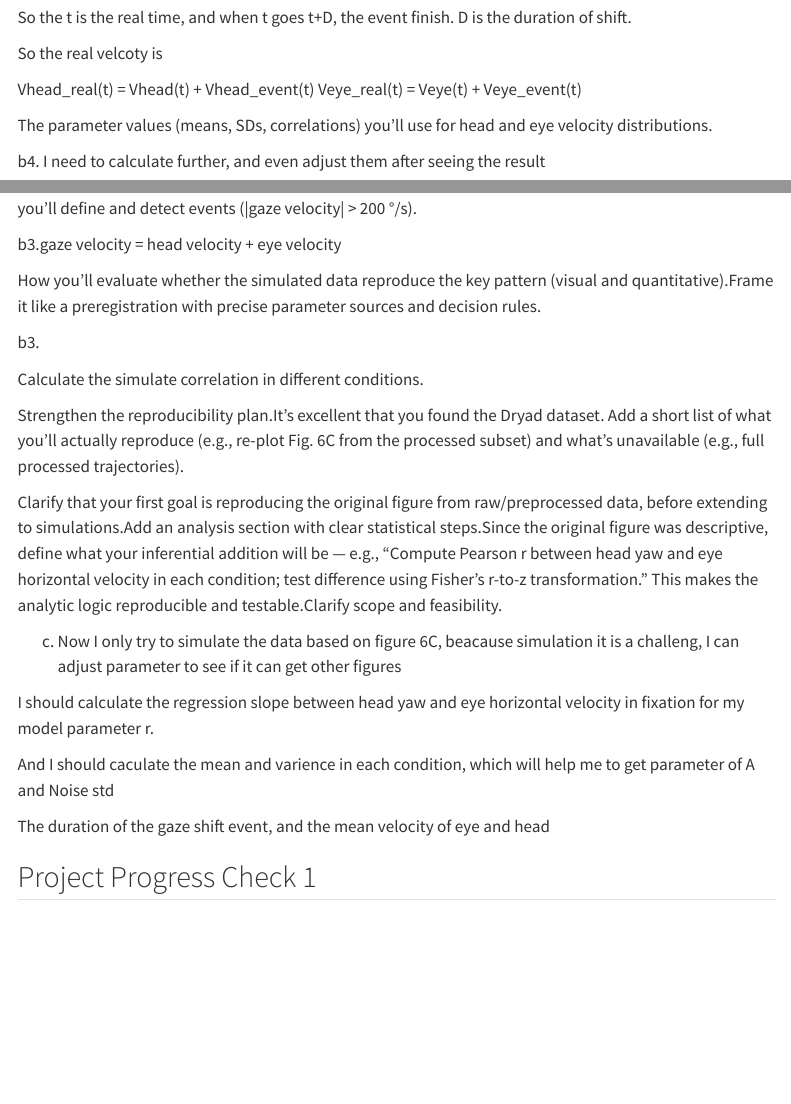
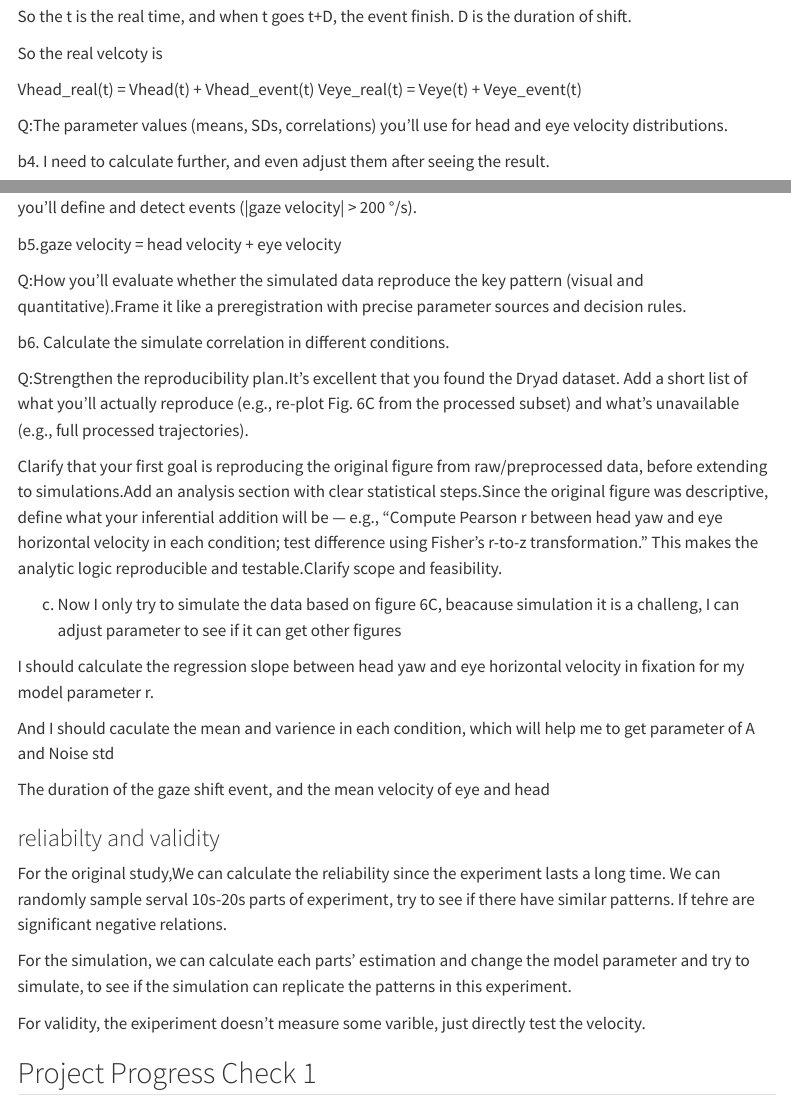
Before and after one commit to Luyiheng-19/singh2025active, a Quarto document (writeup/Reproducibility Report Template.qmd): the page in a window 1100 px wide, from 3200 px down before the commit and from 3170 px down after it, so that both start at the same text, and a second part further down, joined at a grey line. Rendered offline with R 4.5, knitr and Pandoc in place of Quarto, with nearby package versions; menus at the side of the page are left out.

Commit message:
Revise reproducibility report with detailed methods
Updated reproducibility report with detailed methods and clarifications on simulation plans, including parameter calculations and reliability assessments.

```diff
--- a/writeup/Reproducibility Report Template.qmd
+++ b/writeup/Reproducibility Report Template.qmd
@@ -108,7 +107,7 @@ Vhead_real(t) = Vhead(t) + Vhead_event(t)
 Veye_real(t) = Veye(t) + Veye_event(t)
 
 
-The parameter values (means, SDs, correlations) you’ll use for head and eye velocity distributions.
+Q:The parameter values (means, SDs, correlations) you’ll use for head and eye velocity distributions.
 
-b4. I need to calculate further, and even adjust them after seeing the result
+b4. I need to calculate further, and even adjust them after seeing the result.
 
@@ -116,13 +115,11 @@ How you’ll impose the negative correlation (e.g., specifying covariance matrix
 
-b3.gaze velocity = head velocity + eye velocity
+b5.gaze velocity = head velocity + eye velocity
 
-How you’ll evaluate whether the simulated data reproduce the key pattern (visual and quantitative).Frame it like a preregistration with precise parameter sources and decision rules.
+Q:How you’ll evaluate whether the simulated data reproduce the key pattern (visual and quantitative).Frame it like a preregistration with precise parameter sources and decision rules.
 
-b3.
+b6. Calculate the simulate correlation in different conditions.
 
-Calculate the simulate correlation in different conditions.
-
-Strengthen the reproducibility plan.It’s excellent that you found the Dryad dataset. Add a short list of what you’ll actually reproduce (e.g., re-plot Fig. 6C from the processed subset) and what’s unavailable (e.g., full processed trajectories).
+Q:Strengthen the reproducibility plan.It’s excellent that you found the Dryad dataset. Add a short list of what you’ll actually reproduce (e.g., re-plot Fig. 6C from the processed subset) and what’s unavailable (e.g., full processed trajectories).
 
 Clarify that your first goal is reproducing the original figure from raw/preprocessed data, before extending to simulations.Add an analysis section with clear statistical steps.Since the original figure was descriptive, define what your inferential addition will be — e.g., “Compute Pearson r between head yaw and eye horizontal velocity in each condition; test difference using Fisher’s r-to-z transformation.” This makes the analytic logic reproducible and testable.Clarify scope and feasibility.
 
@@ -134,7 +131,13 @@ And I should caculate the mean and varience in each condition, which will help m
 
 The duration of the gaze shift event, and the mean velocity of eye and head
 
+### reliabilty and validity
 
+For the original study,We can calculate the reliability since the experiment lasts a long time. We can randomly sample serval 10s-20s parts of experiment, try to see if there have similar patterns. If tehre are significant negative relations.
+
+For the simulation, we can calculate each parts' estimation and change the model parameter and try to simulate, to see if the simulation can replicate the patterns in this experiment.
+
+For validity, the exiperiment doesn't measure some varible, just directly test the velocity.
 
 
 
```
Also changed, not shown: writeup/Reproducibility Report Template.qmd (5 more changed lines).
